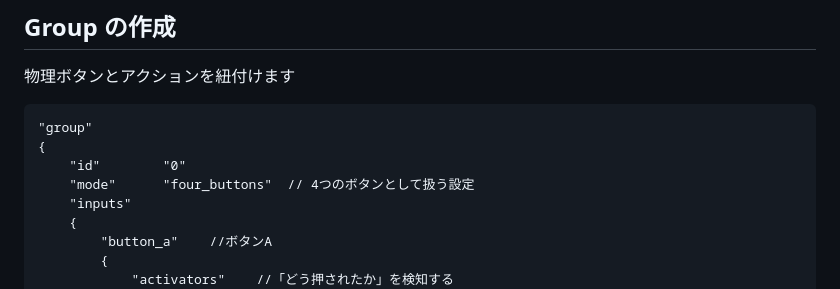
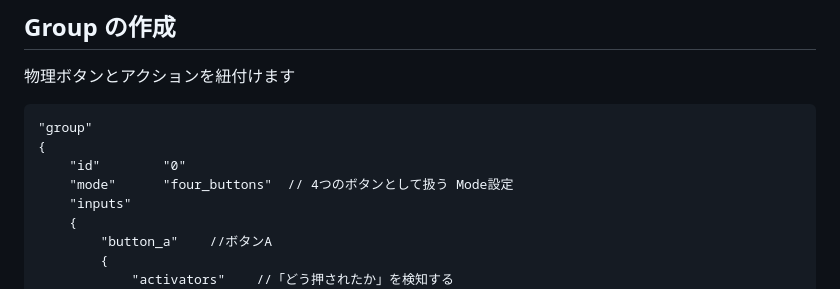
Before and after one commit to SolaGame8/MyDX12Learning, a Markdown page: 260504_SteamInput/README.md, the part around the change. Drawn GitHub-style.

```diff
--- a/260504_SteamInput/README.md
+++ b/260504_SteamInput/README.md
@@ -48,7 +48,7 @@
 "group"
 {
     "id"        "0"
-    "mode"      "four_buttons"  // 4つのボタンとして扱う設定
+    "mode"      "four_buttons"  // 4つのボタンとして扱う Mode設定
     "inputs"
     {
         "button_a"    //ボタンA
```
